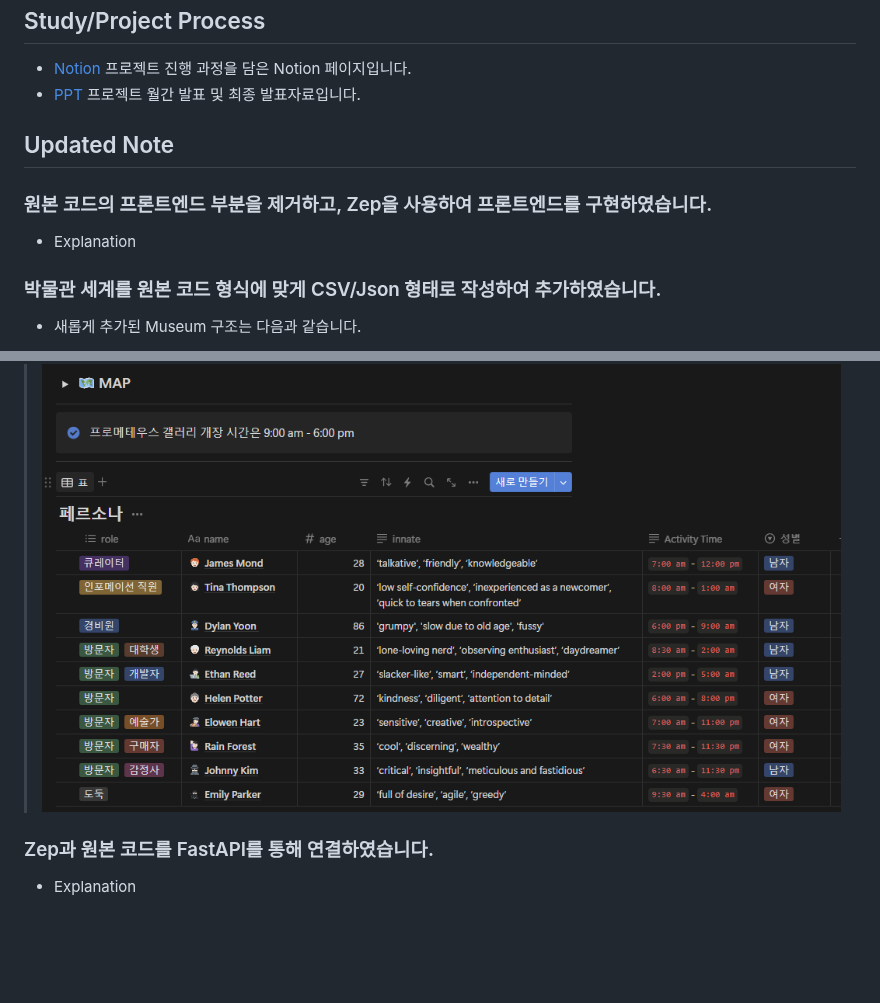
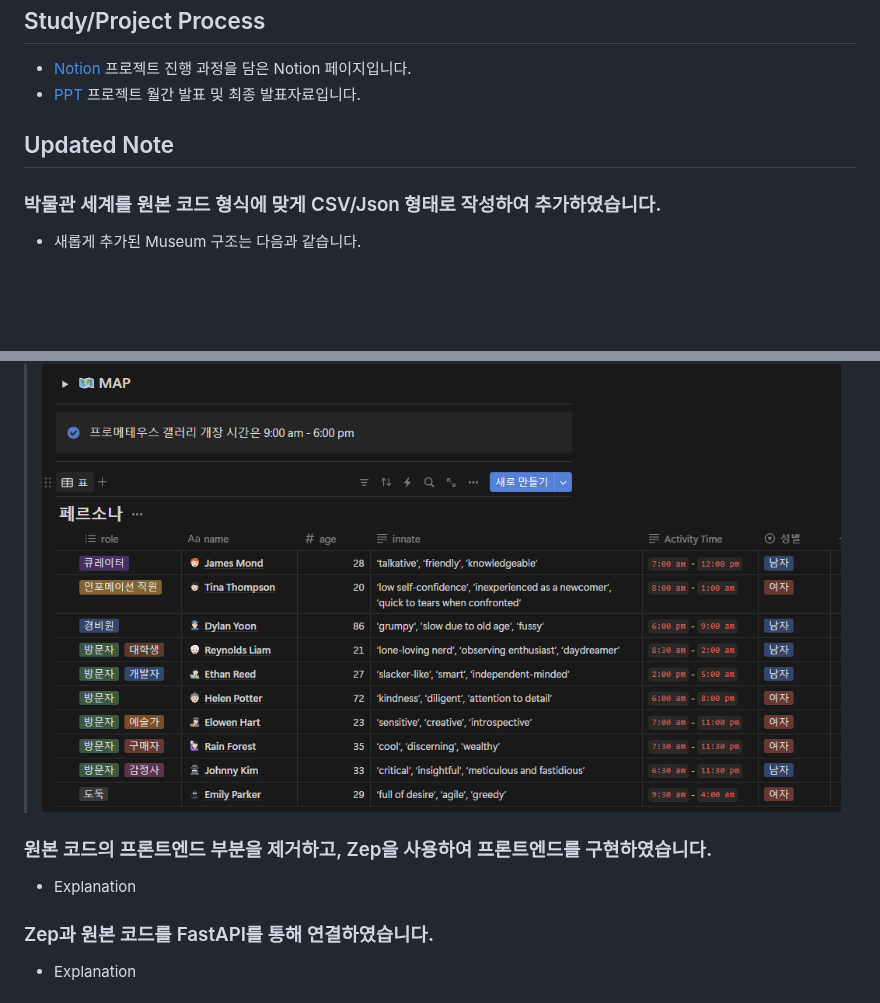
Before and after one commit to 2024-1-Generative-Agent/Main, a Markdown page: README.md, 2 parts joined by grey strips. Drawn GitHub-style; blank space fills up the shorter version.

Commit message:
뭐하지

```diff
--- a/README.md
+++ b/README.md
@@ -60,14 +60,14 @@
 
 
 ## Updated Note
-### 원본 코드의 프론트엔드 부분을 제거하고, Zep을 사용하여 프론트엔드를 구현하였습니다.
-- Explanation
 ### 박물관 세계를 원본 코드 형식에 맞게 CSV/Json 형태로 작성하여 추가하였습니다.
 - 새롭게 추가된 Museum 구조는 다음과 같습니다.
 > ![Mindmap](./figure/mindmap.png)
 ### NPC들의 페르소나를 새롭게 구성한 뒤, 가상 세계 상에서 상호작용 하는 모습을 관찰하였습니다.
 - 다음과 같은 페르소나를 구성하였습니다.
 > ![Persona](./figure/Persona.png)
+### 원본 코드의 프론트엔드 부분을 제거하고, Zep을 사용하여 프론트엔드를 구현하였습니다.
+- Explanation
 ### Zep과 원본 코드를 FastAPI를 통해 연결하였습니다.
 - Explanation
 
```
